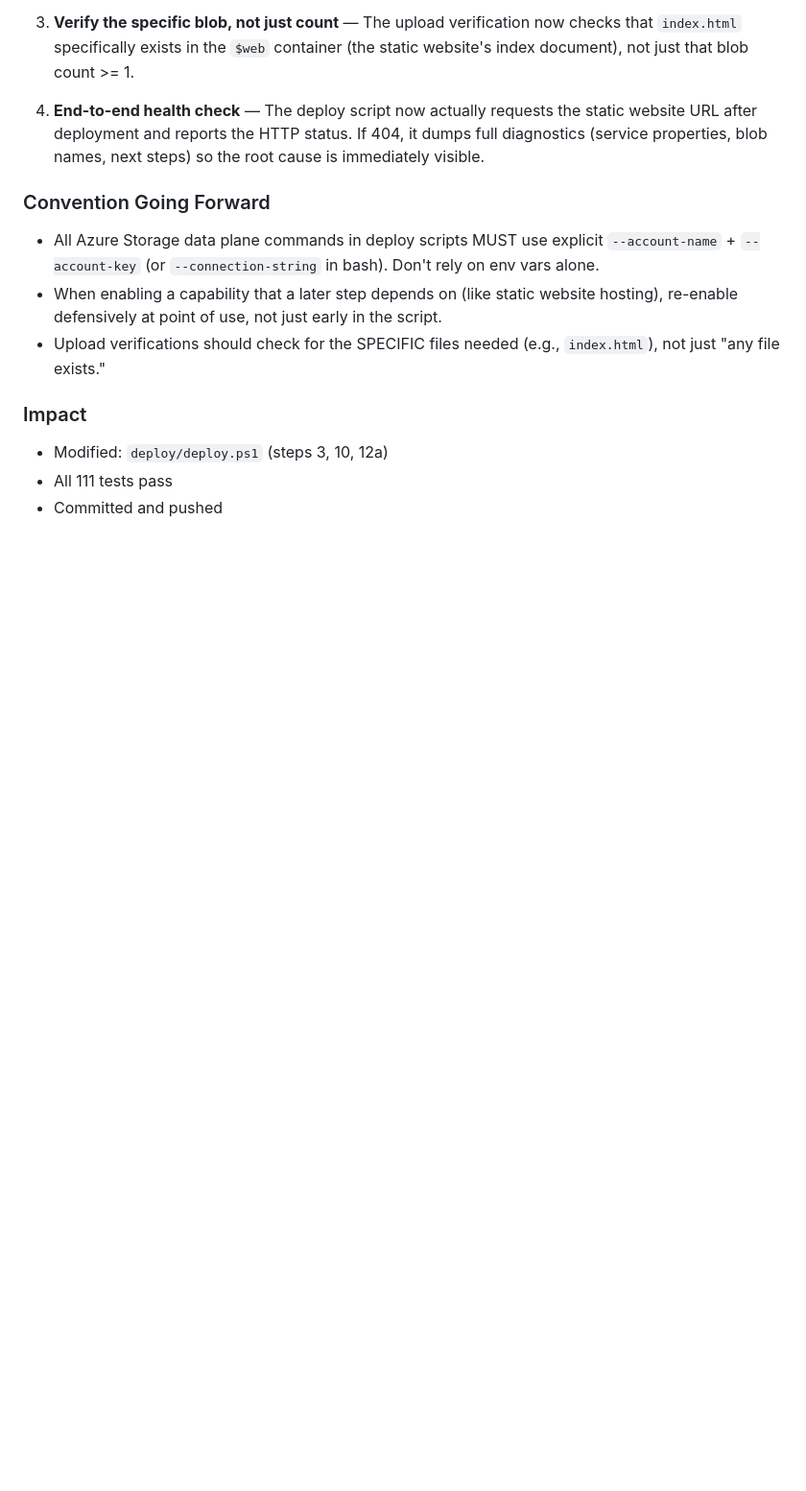
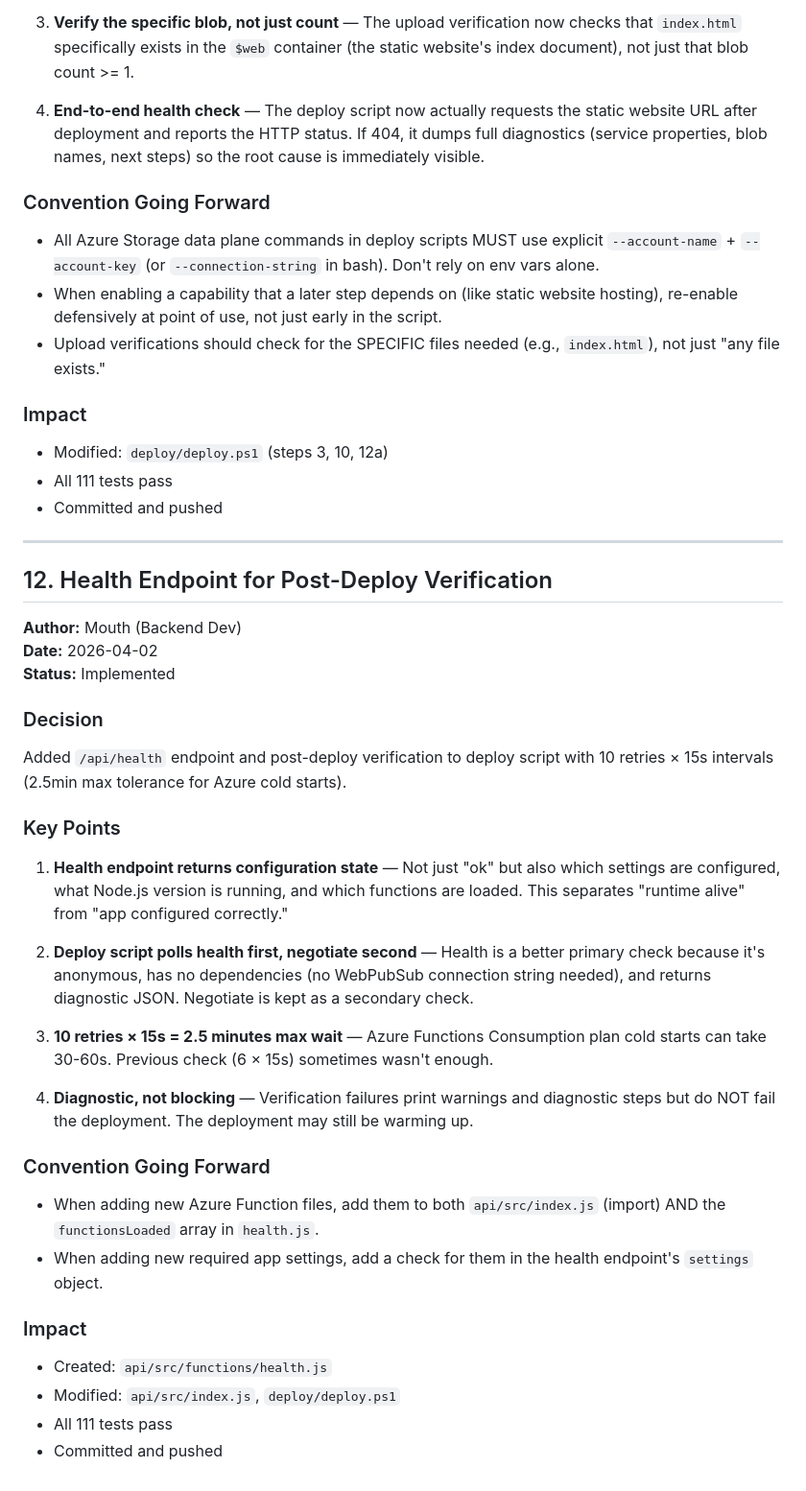
Before and after one commit to PatAltimore/group-text-adventure, a Markdown page: .squad/decisions/decisions.md, the part around the change. Shown at 96% size. Rendered like a GitHub page; blank space fills up the shorter version.

Commit message:
Scribe: Merge health endpoint decision, update Mouth history
Decision #12 (health endpoint) merged to decisions.md.
Updated Mouth agent history with 2026-04-02 health endpoint implementation.

Co-authored-by: Copilot <223556219+Copilot@users.noreply.github.com>

```diff
--- a/.squad/decisions/decisions.md
+++ b/.squad/decisions/decisions.md
@@ -318,3 +318,37 @@ Hardened the static website hosting setup in `deploy.ps1` with three layers of d
 - Modified: `deploy/deploy.ps1` (steps 3, 10, 12a)
 - All 111 tests pass
 - Committed and pushed
+
+---
+
+## 12. Health Endpoint for Post-Deploy Verification
+
+**Author:** Mouth (Backend Dev)
+**Date:** 2026-04-02
+**Status:** Implemented
+
+### Decision
+
+Added `/api/health` endpoint and post-deploy verification to deploy script with 10 retries × 15s intervals (2.5min max tolerance for Azure cold starts).
+
+### Key Points
+
+1. **Health endpoint returns configuration state** — Not just "ok" but also which settings are configured, what Node.js version is running, and which functions are loaded. This separates "runtime alive" from "app configured correctly."
+
+2. **Deploy script polls health first, negotiate second** — Health is a better primary check because it's anonymous, has no dependencies (no WebPubSub connection string needed), and returns diagnostic JSON. Negotiate is kept as a secondary check.
+
+3. **10 retries × 15s = 2.5 minutes max wait** — Azure Functions Consumption plan cold starts can take 30-60s. Previous check (6 × 15s) sometimes wasn't enough.
+
+4. **Diagnostic, not blocking** — Verification failures print warnings and diagnostic steps but do NOT fail the deployment. The deployment may still be warming up.
+
+### Convention Going Forward
+
+- When adding new Azure Function files, add them to both `api/src/index.js` (import) AND the `functionsLoaded` array in `health.js`.
+- When adding new required app settings, add a check for them in the health endpoint's `settings` object.
+
+### Impact
+
+- Created: `api/src/functions/health.js`
+- Modified: `api/src/index.js`, `deploy/deploy.ps1`
+- All 111 tests pass
+- Committed and pushed
```
Also changed, not shown: 1 other file.
